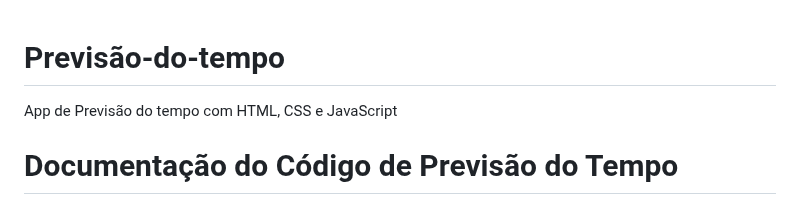
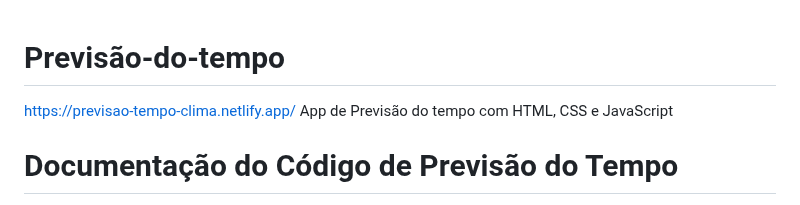
Before and after one commit to FernandoDias-dev/Previsao-do-tempo, a Markdown page: README.md, the part around the change. Drawn GitHub-style.

```diff
--- a/README.md
+++ b/README.md
@@ -1,4 +1,5 @@
 # Previsão-do-tempo
+https://previsao-tempo-clima.netlify.app/
  App de Previsão do tempo com HTML, CSS e JavaScript
 # Documentação do Código de Previsão do Tempo
 
```
